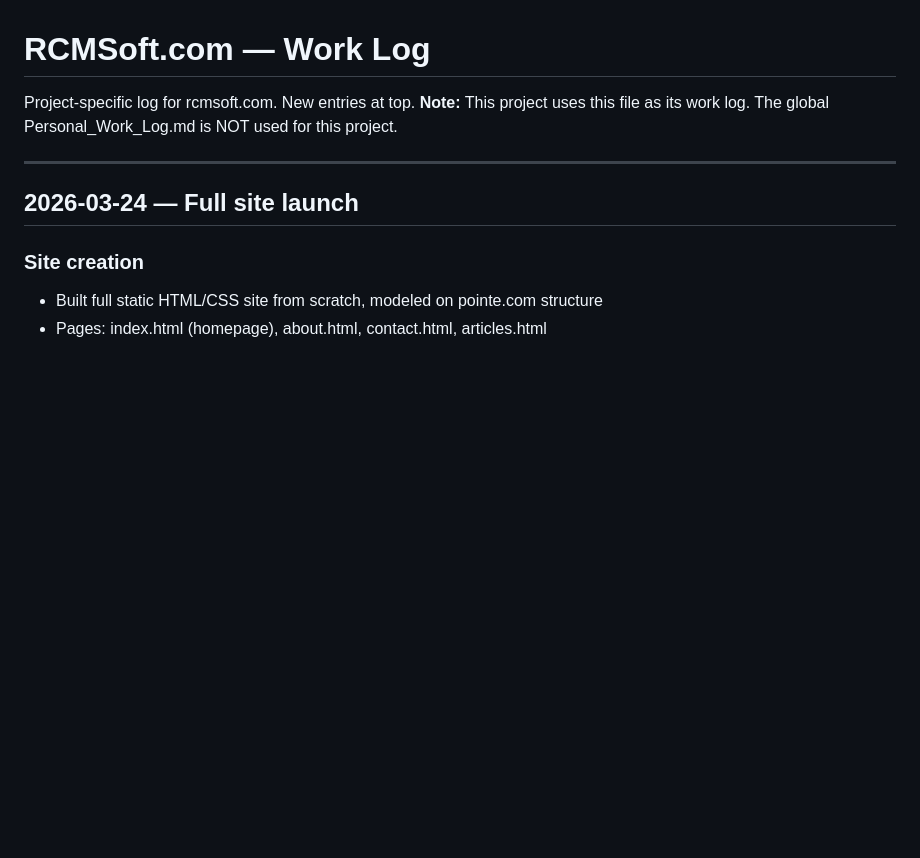
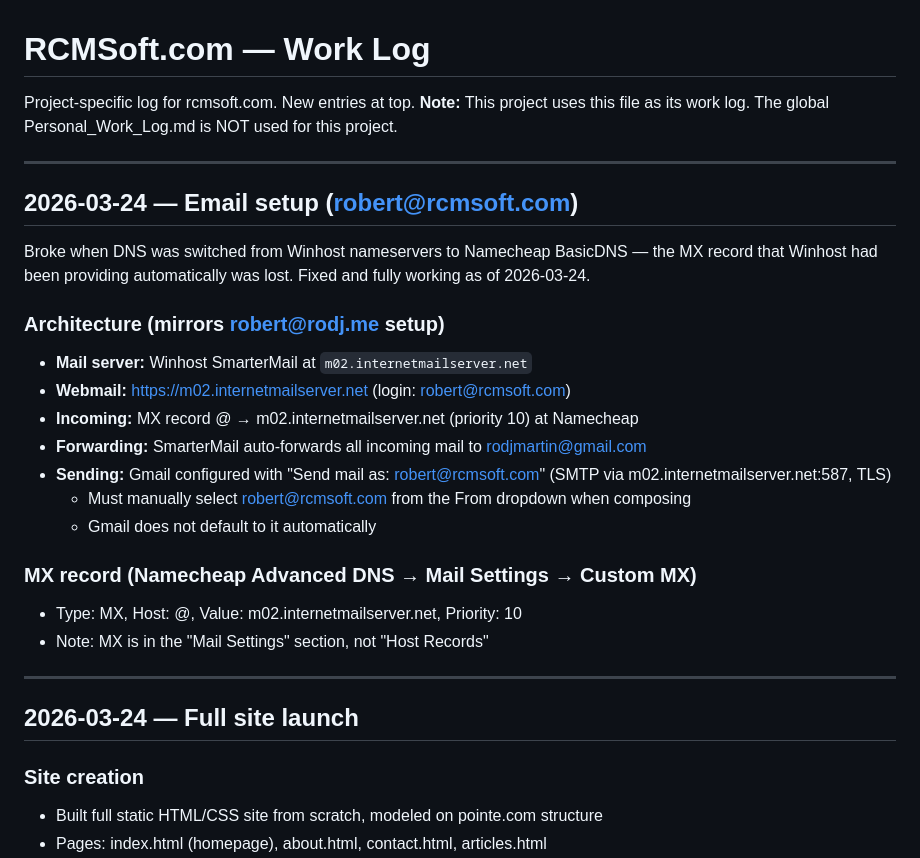
Before and after one commit to rodj/rcmsoft.com, a Markdown page: doc/worklog.md, the part around the change. Rendered like a GitHub page; blank space fills up the shorter version.

Commit message:
Document email setup for robert@rcmsoft.com
Winhost SmarterMail + Gmail send-as, mirrors rodj.me setup.

Co-Authored-By: Claude Sonnet 4.6 <noreply@anthropic.com>

```diff
--- a/doc/worklog.md
+++ b/doc/worklog.md
@@ -2,6 +2,26 @@
 
 Project-specific log for rcmsoft.com. New entries at top.
 **Note:** This project uses this file as its work log. The global Personal_Work_Log.md is NOT used for this project.
+
+---
+
+## 2026-03-24 — Email setup (robert@rcmsoft.com)
+
+Broke when DNS was switched from Winhost nameservers to Namecheap BasicDNS — the MX record
+that Winhost had been providing automatically was lost. Fixed and fully working as of 2026-03-24.
+
+### Architecture (mirrors robert@rodj.me setup)
+- **Mail server:** Winhost SmarterMail at `m02.internetmailserver.net`
+- **Webmail:** https://m02.internetmailserver.net (login: robert@rcmsoft.com)
+- **Incoming:** MX record @ → m02.internetmailserver.net (priority 10) at Namecheap
+- **Forwarding:** SmarterMail auto-forwards all incoming mail to rodjmartin@gmail.com
+- **Sending:** Gmail configured with "Send mail as: robert@rcmsoft.com" (SMTP via m02.internetmailserver.net:587, TLS)
+  - Must manually select robert@rcmsoft.com from the From dropdown when composing
+  - Gmail does not default to it automatically
+
+### MX record (Namecheap Advanced DNS → Mail Settings → Custom MX)
+- Type: MX, Host: @, Value: m02.internetmailserver.net, Priority: 10
+- Note: MX is in the "Mail Settings" section, not "Host Records"
 
 ---
 
```
Also changed, not shown: CLAUDE.md (+12 -0 lines).
